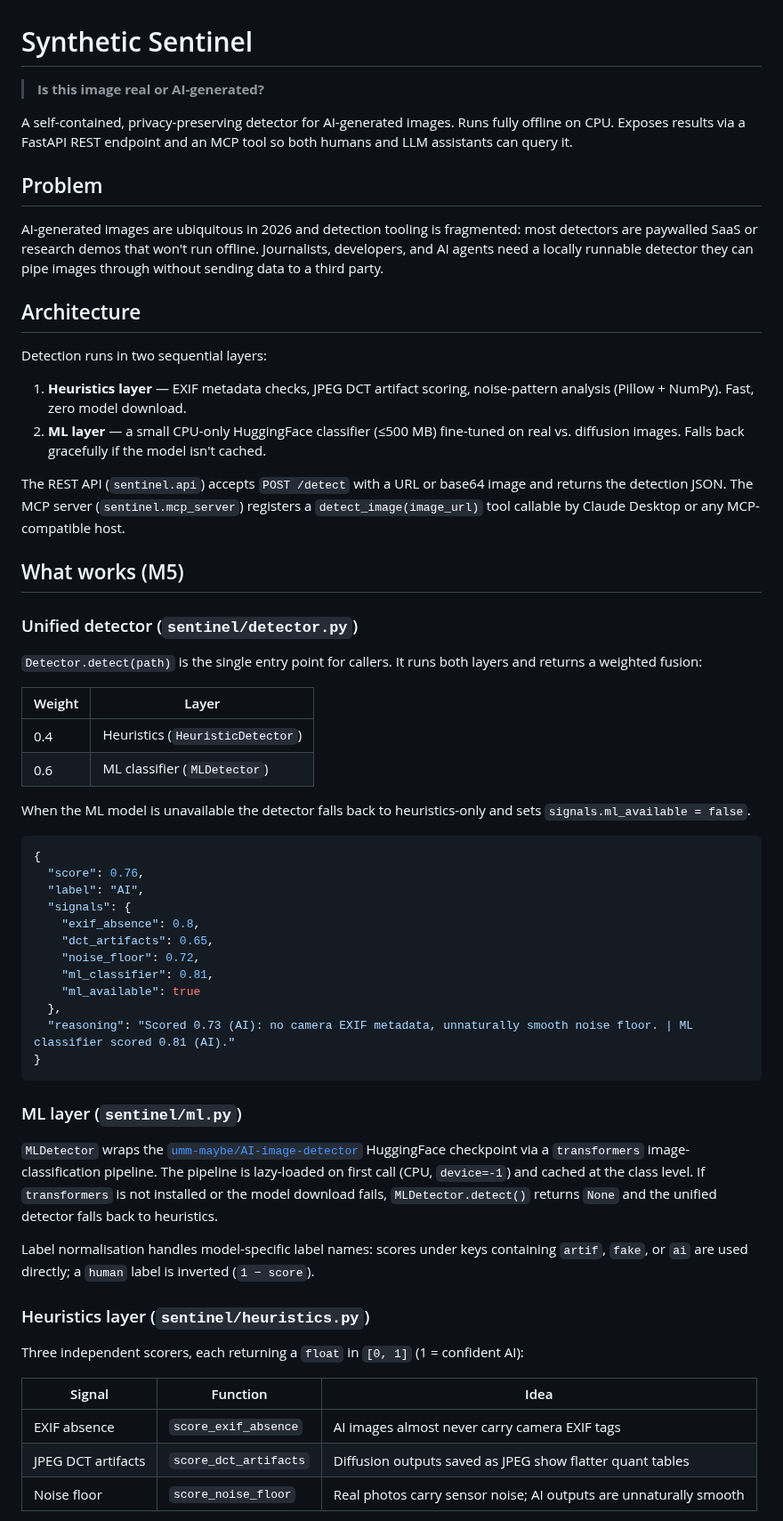
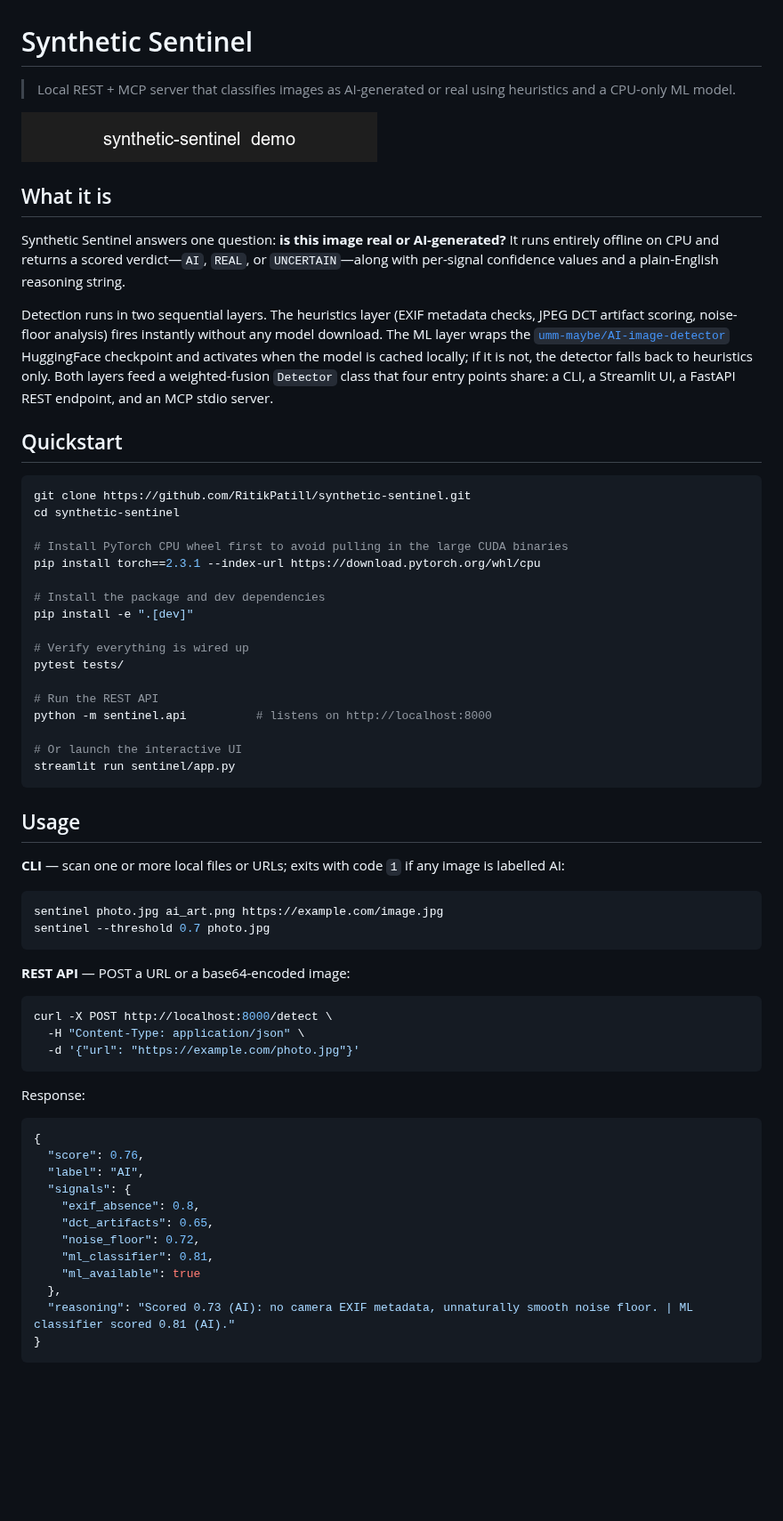
Before and after one commit to RitikPatill/synthetic-sentinel, a Markdown page: README.md, the part around one of its changes. Shown at 89% size. Drawn GitHub-style; pictures changed too: docs/demo.gif (added); blank space fills up the shorter version.

````diff
--- a/README.md
+++ b/README.md
@@ -1,34 +1,57 @@
 # Synthetic Sentinel
 
-> **Is this image real or AI-generated?**
+> Local REST + MCP server that classifies images as AI-generated or real using heuristics and a CPU-only ML model.
 
-A self-contained, privacy-preserving detector for AI-generated images. Runs fully offline on CPU. Exposes results via a FastAPI REST endpoint and an MCP tool so both humans and LLM assistants can query it.
+<!-- TODO: replace with a 5-10 second demo gif. Record with ScreenToGif on
+     Windows or peek on macOS. Save to docs/demo.gif and update path here. -->
+![demo](docs/demo.gif)
 
-## Problem
+## What it is
 
-AI-generated images are ubiquitous in 2026 and detection tooling is fragmented: most detectors are paywalled SaaS or research demos that won't run offline. Journalists, developers, and AI agents need a locally runnable detector they can pipe images through without sending data to a third party.
+Synthetic Sentinel answers one question: **is this image real or AI-generated?** It runs entirely offline on CPU and returns a scored verdict—`AI`, `REAL`, or `UNCERTAIN`—along with per-signal confidence values and a plain-English reasoning string.
 
-## Architecture
+Detection runs in two sequential layers. The heuristics layer (EXIF metadata checks, JPEG DCT artifact scoring, noise-floor analysis) fires instantly without any model download. The ML layer wraps the [`umm-maybe/AI-image-detector`](https://huggingface.co/umm-maybe/AI-image-detector) HuggingFace checkpoint and activates when the model is cached locally; if it is not, the detector falls back to heuristics only. Both layers feed a weighted-fusion `Detector` class that four entry points share: a CLI, a Streamlit UI, a FastAPI REST endpoint, and an MCP stdio server.
 
-Detection runs in two sequential layers:
+## Quickstart
 
-1. **Heuristics layer** — EXIF metadata checks, JPEG DCT artifact scoring, noise-pattern analysis (Pillow + NumPy). Fast, zero model download.
-2. **ML layer** — a small CPU-only HuggingFace classifier (≤500 MB) fine-tuned on real vs. diffusion images. Falls back gracefully if the model isn't cached.
+```bash
+git clone https://github.com/RitikPatill/synthetic-sentinel.git
+cd synthetic-sentinel
 
-The REST API (`sentinel.api`) accepts `POST /detect` with a URL or base64 image and returns the detection JSON. The MCP server (`sentinel.mcp_server`) registers a `detect_image(image_url)` tool callable by Claude Desktop or any MCP-compatible host.
+# Install PyTorch CPU wheel first to avoid pulling in the large CUDA binaries
+pip install torch==2.3.1 --index-url https://download.pytorch.org/whl/cpu
 
-## What works (M5)
+# Install the package and dev dependencies
+pip install -e ".[dev]"
 
-### Unified detector (`sentinel/detector.py`)
+# Verify everything is wired up
+pytest tests/
 
-`Detector.detect(path)` is the single entry point for callers. It runs both layers and returns a weighted fusion:
+# Run the REST API
+python -m sentinel.api          # listens on http://localhost:8000
 
-| Weight | Layer |
-|--------|-------|
-| 0.4 | Heuristics (`HeuristicDetector`) |
-| 0.6 | ML classifier (`MLDetector`) |
+# Or launch the interactive UI
+streamlit run sentinel/app.py
+```
 
-When the ML model is unavailable the detector falls back to heuristics-only and sets `signals.ml_available = false`.
+## Usage
+
+**CLI** — scan one or more local files or URLs; exits with code `1` if any image is labelled AI:
+
+```bash
+sentinel photo.jpg ai_art.png https://example.com/image.jpg
+sentinel --threshold 0.7 photo.jpg
+```
+
+**REST API** — POST a URL or a base64-encoded image:
+
+```bash
+curl -X POST http://localhost:8000/detect \
+  -H "Content-Type: application/json" \
+  -d '{"url": "https://example.com/photo.jpg"}'
+```
+
+Response:
 
 ```json
 {
@@ -45,19 +68,3 @@ When the ML model is unavailable the detector falls back to heuristics-only and
 }
 ```
 
-### ML layer (`sentinel/ml.py`)
-
-`MLDetector` wraps the [`umm-maybe/AI-image-detector`](https://huggingface.co/umm-maybe/AI-image-detector) HuggingFace checkpoint via a `transformers` image-classification pipeline. The pipeline is lazy-loaded on first call (CPU, `device=-1`) and cached at the class level. If `transformers` is not installed or the model download fails, `MLDetector.detect()` returns `None` and the unified detector falls back to heuristics.
-
-Label normalisation handles model-specific label names: scores under keys containing `artif`, `fake`, or `ai` are used directly; a `human` label is inverted (`1 − score`).
-
-### Heuristics layer (`sentinel/heuristics.py`)
-
-Three independent scorers, each returning a `float` in `[0, 1]` (1 = confident AI):
-
-| Signal | Function | Idea |
-|--------|----------|------|
-| EXIF absence | `score_exif_absence` | AI images almost never carry camera EXIF tags |
-| JPEG DCT artifacts | `score_dct_artifacts` | Diffusion outputs saved as JPEG show flatter quant tables |
-| Noise floor | `score_noise_floor` | Real photos carry sensor noise; AI outputs are unnaturally smooth |
-
````
Also changed, not shown: other parts of README.md (+56 -149 lines), 10 other files.
